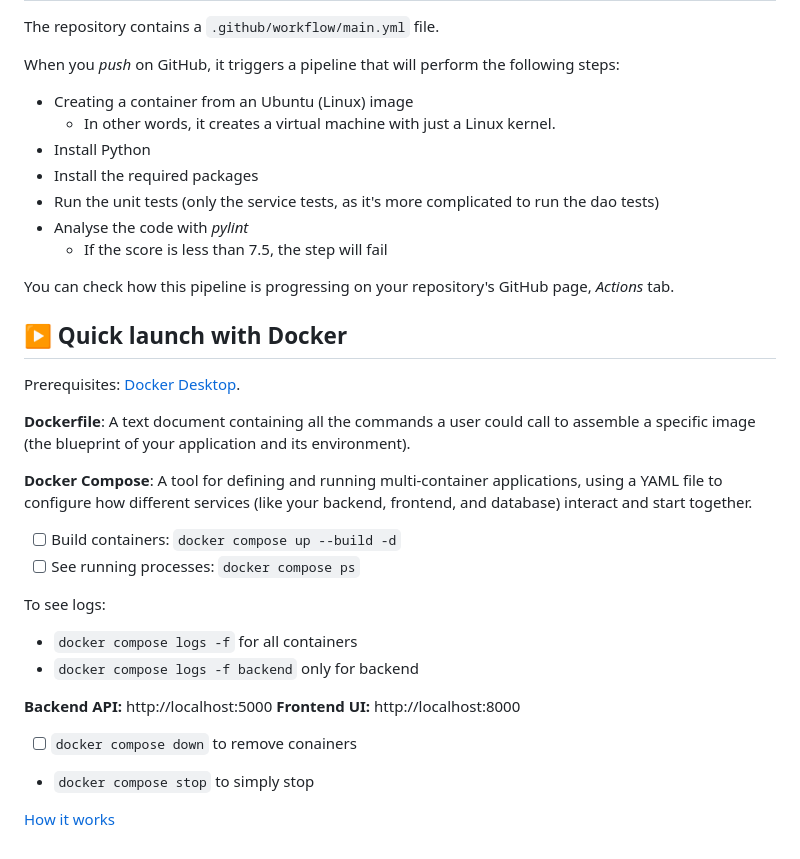
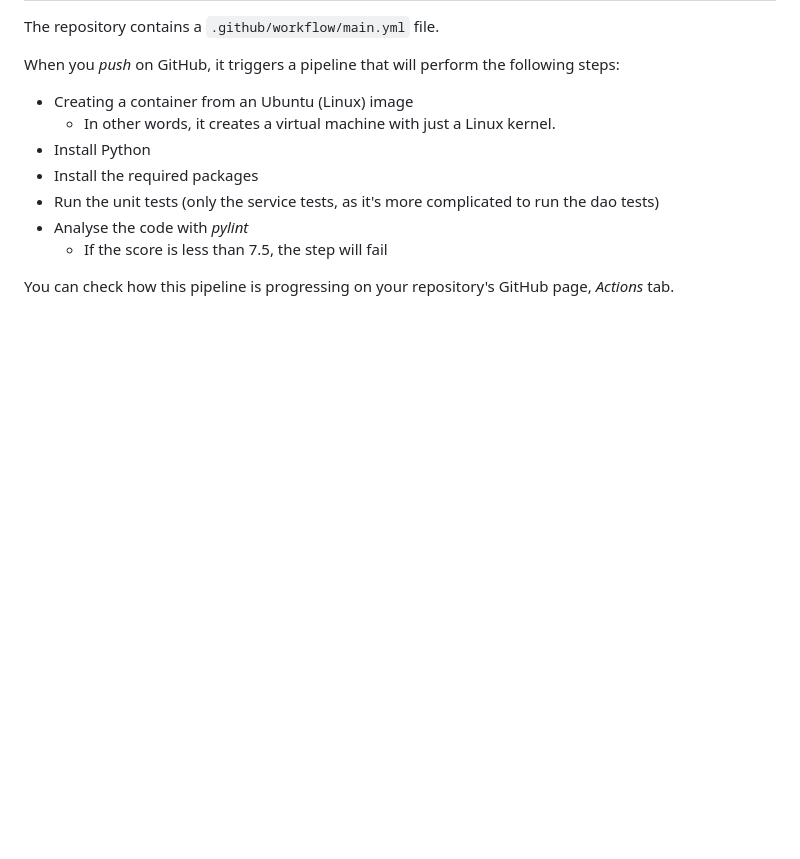
Before and after one commit to tristancabre/Projet-info-2A, a Markdown page: README.md, the part around one of its changes. GitHub-like rendering; blank space fills up the shorter version.

```diff
--- a/README.md
+++ b/README.md
@@ -135,28 +103,3 @@ When you *push* on GitHub, it triggers a pipeline that will perform the followin
   - If the score is less than 7.5, the step will fail
 
 You can check how this pipeline is progressing on your repository's GitHub page, *Actions* tab.
-
-
-## :arrow_forward: Quick launch with Docker
-
-Prerequisites: [Docker Desktop](https://docs.docker.com/desktop/).
-
-**Dockerfile**: A text document containing all the commands a user could call to assemble a specific image (the blueprint of your application and its environment).
-
-**Docker Compose**: A tool for defining and running multi-container applications, using a YAML file to configure how different services (like your backend, frontend, and database) interact and start together.
-
-- [ ] Build containers:  `docker compose up --build -d`
-- [ ] See running processes: `docker compose ps`
-
-To see logs:
-
-- `docker compose logs -f` for all containers
-- `docker compose logs -f backend` only for backend
-
-**Backend API:** http://localhost:5000
-**Frontend UI:** http://localhost:8000
-
-- [ ]  `docker compose down` to remove conainers
-  - `docker compose stop` to simply stop
-
-[How it works](https://github.com/olevitt/kubernetes)
```
Also changed, not shown: other parts of README.md (+7 -39 lines).
